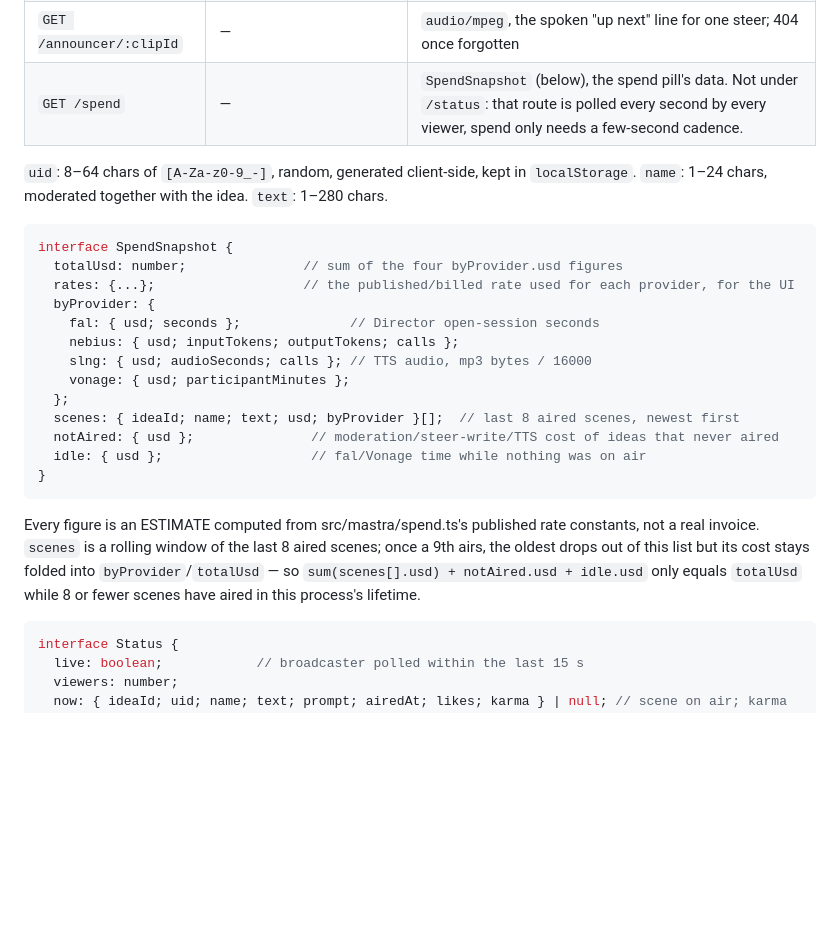
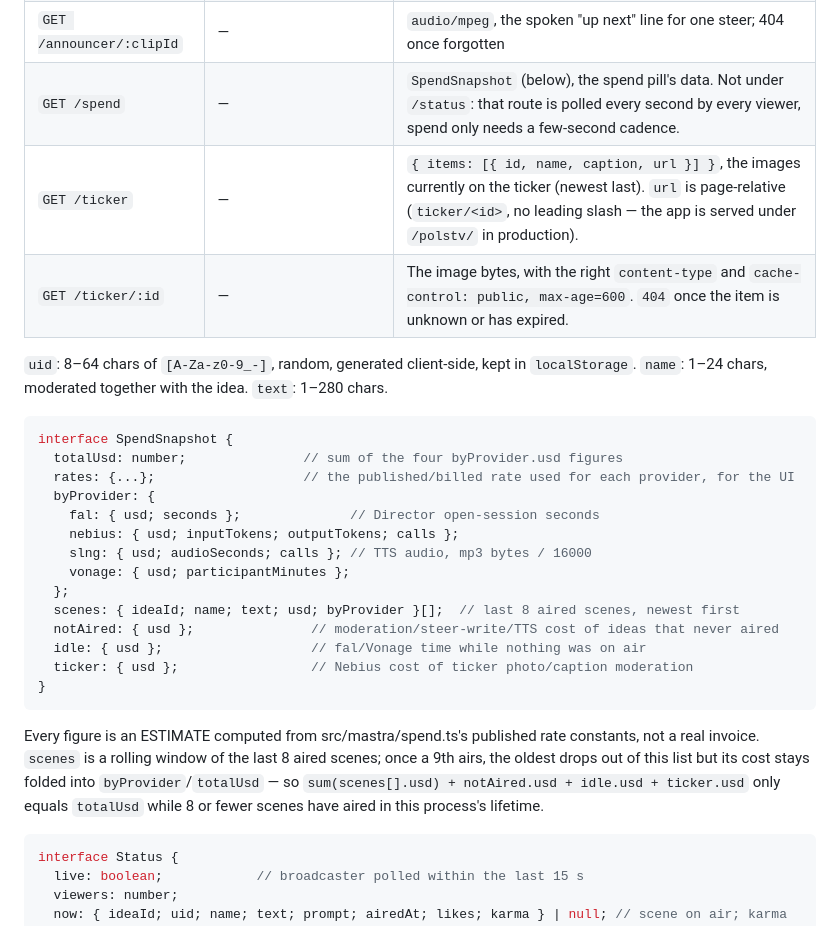
Before and after one commit to joalavedra/polsTV, a Markdown page: docs/CONTRACT.md, the part around the change. Rendered like a GitHub page; blank space fills up the shorter version.

````diff
--- a/docs/CONTRACT.md
+++ b/docs/CONTRACT.md
@@ -15,6 +15,8 @@ Custom routes cannot live under `/api` (Mastra reserves it).
 | `GET /viewer-token` | — | `{ applicationId, sessionId, token }` subscribe-only Vonage token |
 | `GET /announcer/:clipId` | — | `audio/mpeg`, the spoken "up next" line for one steer; 404 once forgotten |
 | `GET /spend` | — | `SpendSnapshot` (below), the spend pill's data. Not under `/status`: that route is polled every second by every viewer, spend only needs a few-second cadence. |
+| `GET /ticker` | — | `{ items: [{ id, name, caption, url }] }`, the images currently on the ticker (newest last). `url` is page-relative (`ticker/<id>`, no leading slash — the app is served under `/polstv/` in production). |
+| `GET /ticker/:id` | — | The image bytes, with the right `content-type` and `cache-control: public, max-age=600`. `404` once the item is unknown or has expired. |
 
 `uid`: 8–64 chars of `[A-Za-z0-9_-]`, random, generated client-side, kept in `localStorage`.
 `name`: 1–24 chars, moderated together with the idea. `text`: 1–280 chars.
@@ -32,14 +34,15 @@ interface SpendSnapshot {
   scenes: { ideaId; name; text; usd; byProvider }[];  // last 8 aired scenes, newest first
   notAired: { usd };               // moderation/steer-write/TTS cost of ideas that never aired
   idle: { usd };                   // fal/Vonage time while nothing was on air
+  ticker: { usd };                 // Nebius cost of ticker photo/caption moderation
 }
 ```
 
 Every figure is an ESTIMATE computed from src/mastra/spend.ts's published rate constants, not a
 real invoice. `scenes` is a rolling window of the last 8 aired scenes; once a 9th airs, the oldest
 drops out of this list but its cost stays folded into `byProvider`/`totalUsd` — so
-`sum(scenes[].usd) + notAired.usd + idle.usd` only equals `totalUsd` while 8 or fewer scenes have
-aired in this process's lifetime.
+`sum(scenes[].usd) + notAired.usd + idle.usd + ticker.usd` only equals `totalUsd` while 8 or fewer
+scenes have aired in this process's lifetime.
 
 ```ts
 interface Status {
````
Also changed, not shown: README.md (+13 -1 lines).
